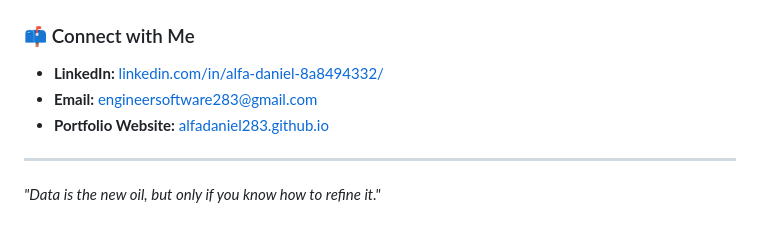
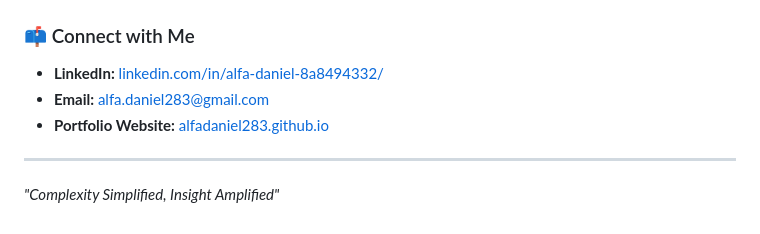
Before and after one commit to alfadaniel283/alfa.daniel283, a Markdown page: README.md, the part around one of its changes. GitHub-like rendering.

```diff
--- a/README.md
+++ b/README.md
@@ -51,8 +51,8 @@ Data Analyst with experience in manufacturing and global retail analytics. Profi
 
 ### 📫 Connect with Me
 - **LinkedIn:** [linkedin.com/in/alfa-daniel-8a8494332/](https://www.linkedin.com/in/alfa-daniel-8a8494332/)
-- **Email:** [engineersoftware283@gmail.com](mailto:engineersoftware283@gmail.com)
+- **Email:** [alfa.daniel283@gmail.com](mailto:alfa.daniel283@gmail.com)
 - **Portfolio Website:** [alfadaniel283.github.io](https://alfadaniel283.github.io/alfa.daniel283/)
 
 ---
-*"Data is the new oil, but only if you know how to refine it."*
+*"Complexity Simplified, Insight Amplified"*
```
Also changed, not shown: other parts of README.md (+1 -1 lines).
